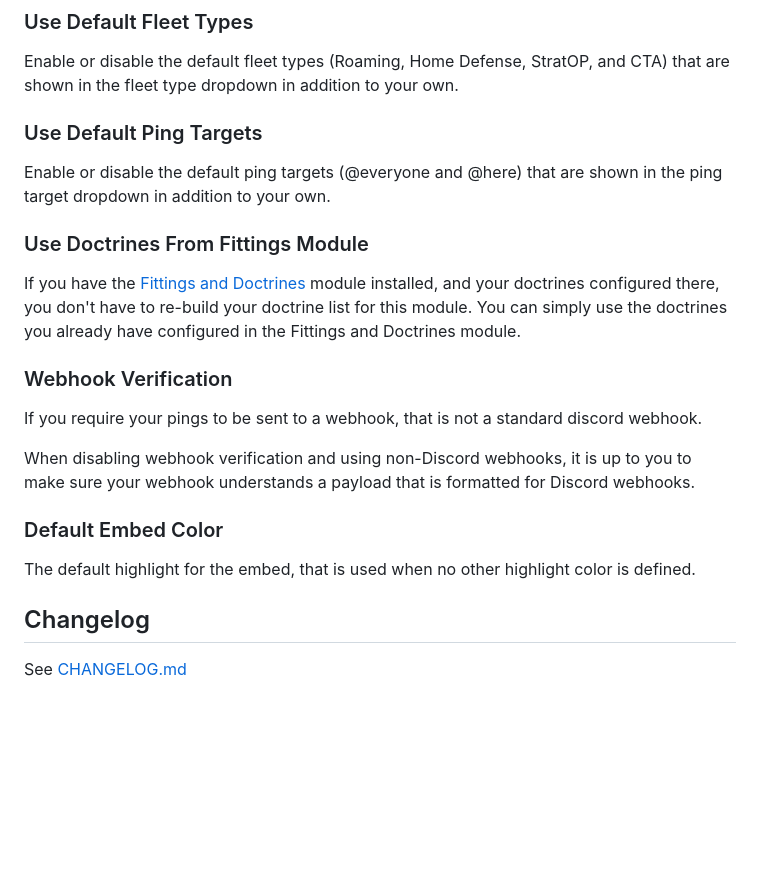
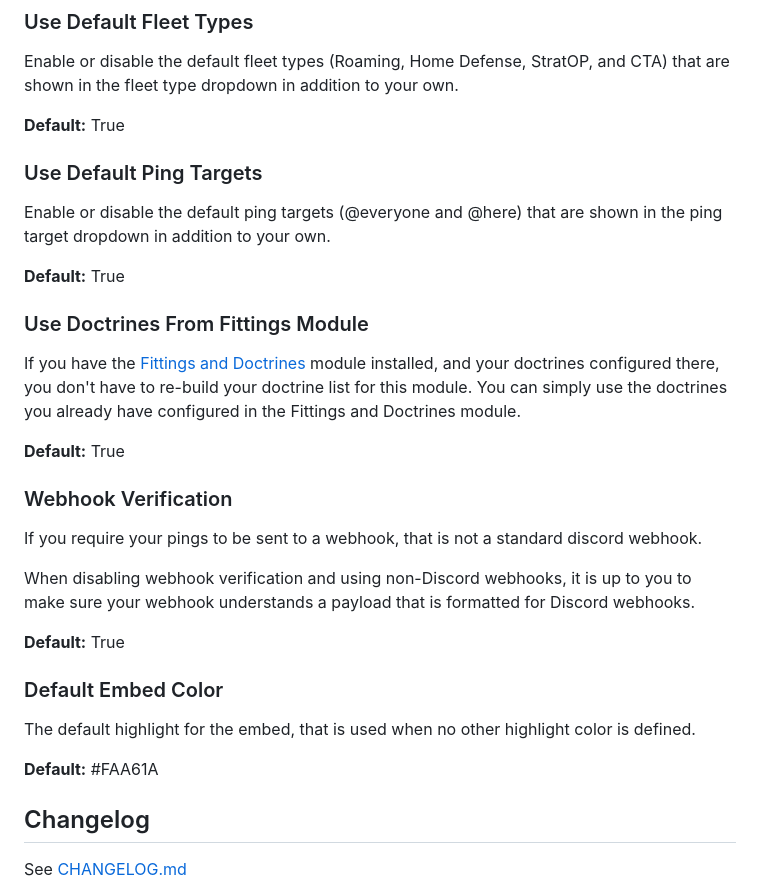
Before and after one commit to ppfeufer/aa-fleetpings, a Markdown page: README.md, the part around the change. Drawn GitHub-style; blank space fills up the shorter version.

Commit message:
[MISC] Default values added to the settings descriptions in README.md

```diff
--- a/README.md
+++ b/README.md
@@ -137,11 +137,15 @@ The following settings are available in the Django Admin Backend under
 Enable or disable the default fleet types (Roaming, Home Defense, StratOP, and CTA)
 that are shown in the fleet type dropdown in addition to your own.
 
+**Default:** True
+
 
 ### Use Default Ping Targets
 
 Enable or disable the default ping targets (@everyone and @here) that are shown in
 the ping target dropdown in addition to your own.
+
+**Default:** True
 
 
 ### Use Doctrines From Fittings Module
@@ -150,6 +154,8 @@ If you have the [Fittings and Doctrines] module installed, and your doctrines
 configured there, you don't have to re-build your doctrine list for this module. You
 can simply use the doctrines you already have configured in the Fittings and
 Doctrines module.
+
+**Default:** True
 
 
 ### Webhook Verification
@@ -160,11 +166,15 @@ webhook.
 When disabling webhook verification and using non-Discord webhooks, it is up to you
 to make sure your webhook understands a payload that is formatted for Discord webhooks.
 
+**Default:** True
+
 
 ### Default Embed Color
 
 The default highlight for the embed, that is used when no other highlight color is
 defined.
+
+**Default:** #FAA61A
 
 
 ## Changelog
```
